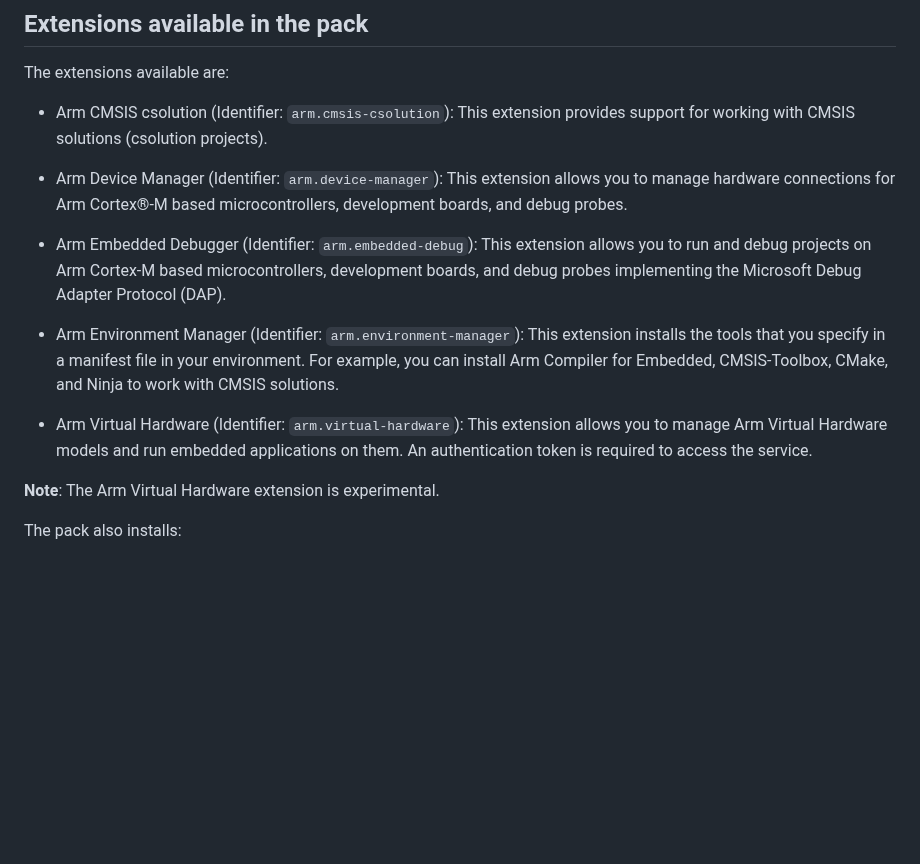
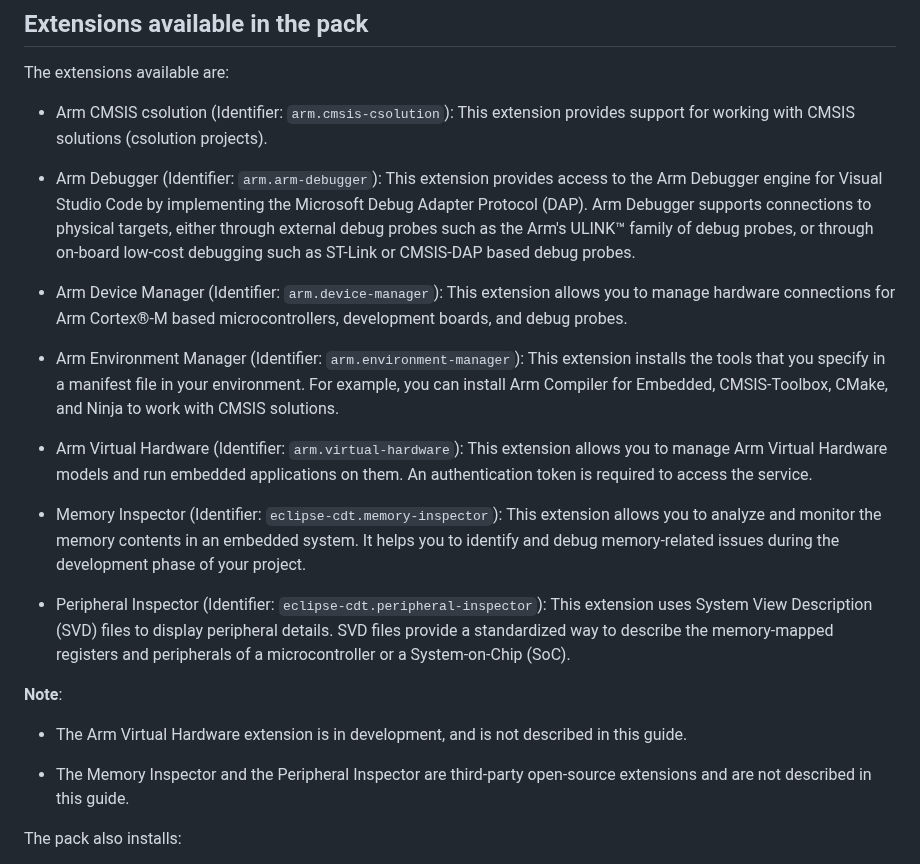
Before and after one commit to ARM-software/vscode-keil-studio-pack, a Markdown page: README.md, the part around one of its changes. Rendered like a GitHub page; blank space fills up the shorter version.

```diff
--- a/README.md
+++ b/README.md
@@ -24,15 +22,23 @@ The extensions available are:
 
 - Arm CMSIS csolution (Identifier: `arm.cmsis-csolution`): This extension provides support for working with CMSIS solutions (csolution projects).
 
+- Arm Debugger (Identifier: `arm.arm-debugger`): This extension provides access to the Arm Debugger engine for Visual Studio Code by implementing the Microsoft Debug Adapter Protocol (DAP). Arm Debugger supports connections to physical targets, either through external debug probes such as the Arm's ULINK™ family of debug probes, or through on-board low-cost debugging such as ST-Link or CMSIS-DAP based debug probes.
+
 - Arm Device Manager (Identifier: `arm.device-manager`): This extension allows you to manage hardware connections for Arm Cortex®-M based microcontrollers, development boards, and debug probes.
-
-- Arm Embedded Debugger (Identifier: `arm.embedded-debug`): This extension allows you to run and debug projects on Arm Cortex-M based microcontrollers, development boards, and debug probes implementing the Microsoft Debug Adapter Protocol (DAP).
 
 - Arm Environment Manager (Identifier: `arm.environment-manager`): This extension installs the tools that you specify in a manifest file in your environment. For example, you can install Arm Compiler for Embedded, CMSIS-Toolbox, CMake, and Ninja to work with CMSIS solutions.
 
 - Arm Virtual Hardware (Identifier: `arm.virtual-hardware`): This extension allows you to manage Arm Virtual Hardware models and run embedded applications on them. An authentication token is required to access the service.
 
-**Note**: The Arm Virtual Hardware extension is experimental.
+- Memory Inspector (Identifier: `eclipse-cdt.memory-inspector`): This extension allows you to analyze and monitor the memory contents in an embedded system. It helps you to identify and debug memory-related issues during the development phase of your project.
+
+- Peripheral Inspector (Identifier: `eclipse-cdt.peripheral-inspector`): This extension uses System View Description (SVD) files to display peripheral details. SVD files provide a standardized way to describe the memory-mapped registers and peripherals of a microcontroller or a System-on-Chip (SoC).
+
+**Note**:
+
+- The Arm Virtual Hardware extension is in development, and is not described in this guide.
+
+- The Memory Inspector and the Peripheral Inspector are third-party open-source extensions and are not described in this guide.
 
 The pack also installs:
 
```
Also changed, not shown: other parts of README.md (+2 -28 lines).
